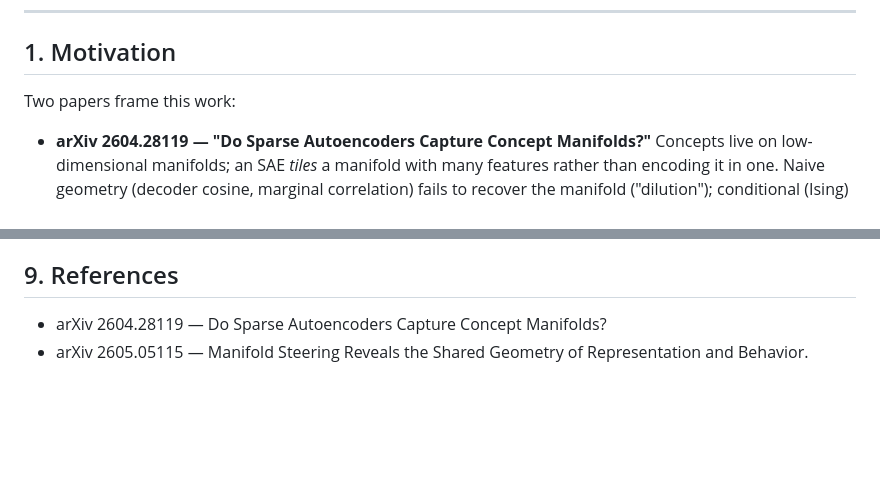
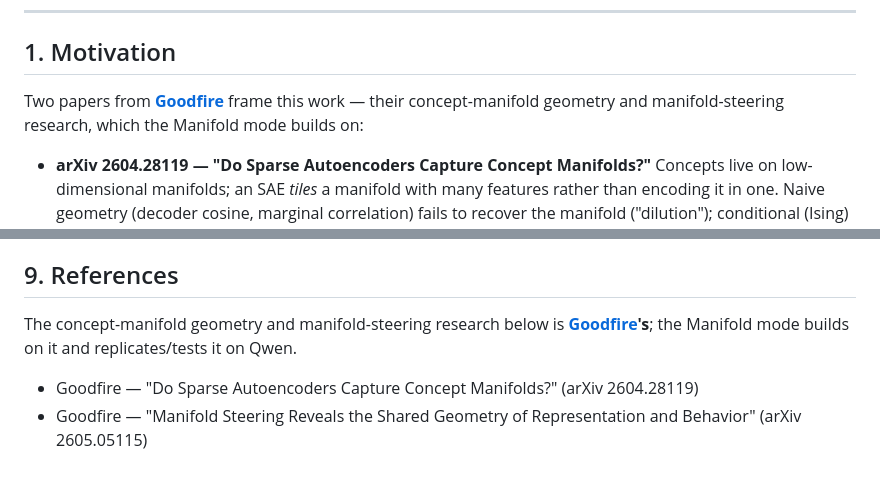
Before and after one commit to scasella/qwen-scope-lab, a Markdown page: docs/MANIFOLD.md, 2 parts joined by grey strips. GitHub-like rendering; blank space fills up the shorter version.

Commit message:
docs: credit Goodfire for the concept-manifold geometry + manifold-steering work
The Manifold mode is built on Goodfire's research ("Do Sparse Autoencoders
Capture Concept Manifolds?" arXiv 2604.28119; "Manifold Steering Reveals the
Shared Geometry of Representation and Behavior" arXiv 2605.05115). Attribute it
to Goodfire in docs/MANIFOLD.md (§1 + References) and add a README
Acknowledgements section.

Co-Authored-By: Claude Opus 4.8 (1M context) <noreply@anthropic.com>

```diff
--- a/docs/MANIFOLD.md
+++ b/docs/MANIFOLD.md
@@ -11,7 +11,7 @@ the dead ends. This is the deep-dive companion to the task-oriented `USER_GUIDE.
 
 ## 1. Motivation
 
-Two papers frame this work:
+Two papers from **[Goodfire](https://goodfire.ai)** frame this work — their concept-manifold geometry and manifold-steering research, which the Manifold mode builds on:
 
 - **arXiv 2604.28119 — "Do Sparse Autoencoders Capture Concept Manifolds?"** Concepts live on
   low-dimensional manifolds; an SAE *tiles* a manifold with many features rather than encoding
@@ -180,5 +180,9 @@ The dead-end probes that produced §2's negatives were removed from the public t
 preserved in git history.
 
 ## 9. References
-- arXiv 2604.28119 — Do Sparse Autoencoders Capture Concept Manifolds?
-- arXiv 2605.05115 — Manifold Steering Reveals the Shared Geometry of Representation and Behavior.
+
+The concept-manifold geometry and manifold-steering research below is **[Goodfire](https://goodfire.ai)'s**;
+the Manifold mode builds on it and replicates/tests it on Qwen.
+
+- Goodfire — "Do Sparse Autoencoders Capture Concept Manifolds?" (arXiv 2604.28119)
+- Goodfire — "Manifold Steering Reveals the Shared Geometry of Representation and Behavior" (arXiv 2605.05115)
```
Also changed, not shown: README.md (+4 -0 lines).
